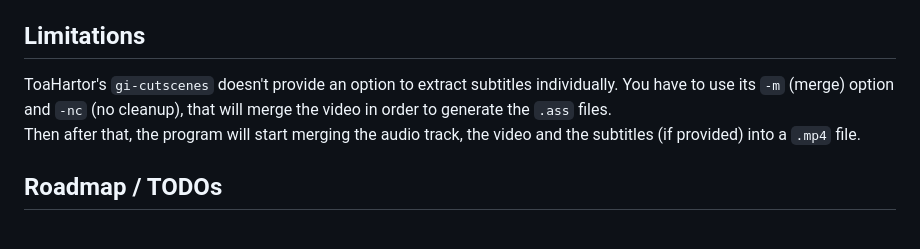
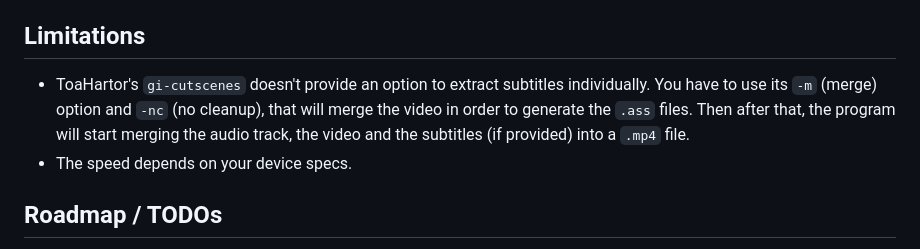
Before and after one commit to azurenekowo/ayaka, a Markdown page: README.md, the part around the change. GitHub-like rendering.

```diff
--- a/README.md
+++ b/README.md
@@ -86,8 +86,8 @@ Normally, it contains:
     + `VI`: Vietnamese
 
 ## Limitations
-ToaHartor's `gi-cutscenes` doesn't provide an option to extract subtitles individually. You have to use its `-m` (merge) option and `-nc` (no cleanup), that will merge the video in order to generate the `.ass` files.
-Then after that, the program will start merging the audio track, the video and the subtitles (if provided) into a `.mp4` file.
+- ToaHartor's `gi-cutscenes` doesn't provide an option to extract subtitles individually. You have to use its `-m` (merge) option and `-nc` (no cleanup), that will merge the video in order to generate the `.ass` files. Then after that, the program will start merging the audio track, the video and the subtitles (if provided) into a `.mp4` file.
+- The speed depends on your device specs.
 
 ## Roadmap / TODOs
 - [ ] Live console output in the browser
```
